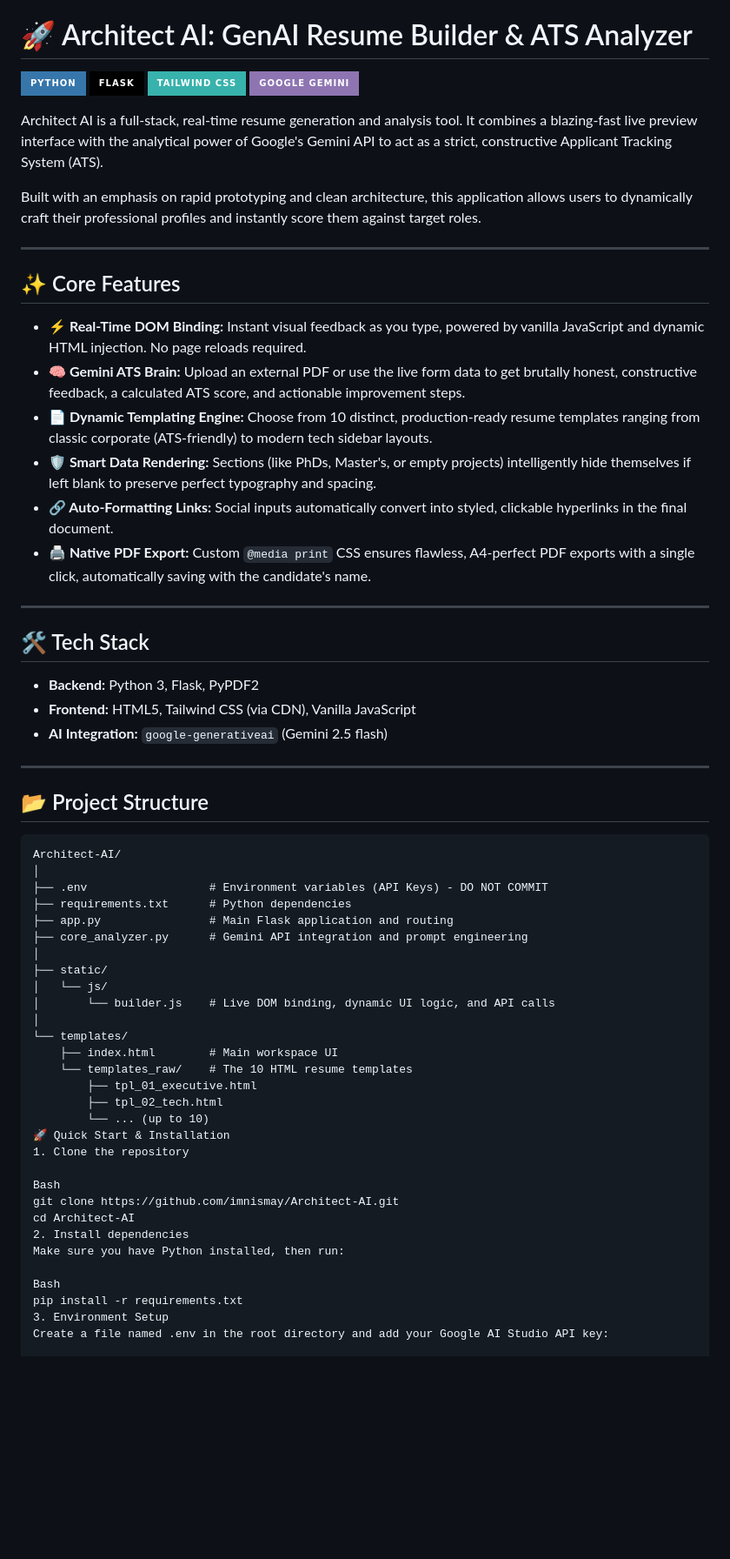
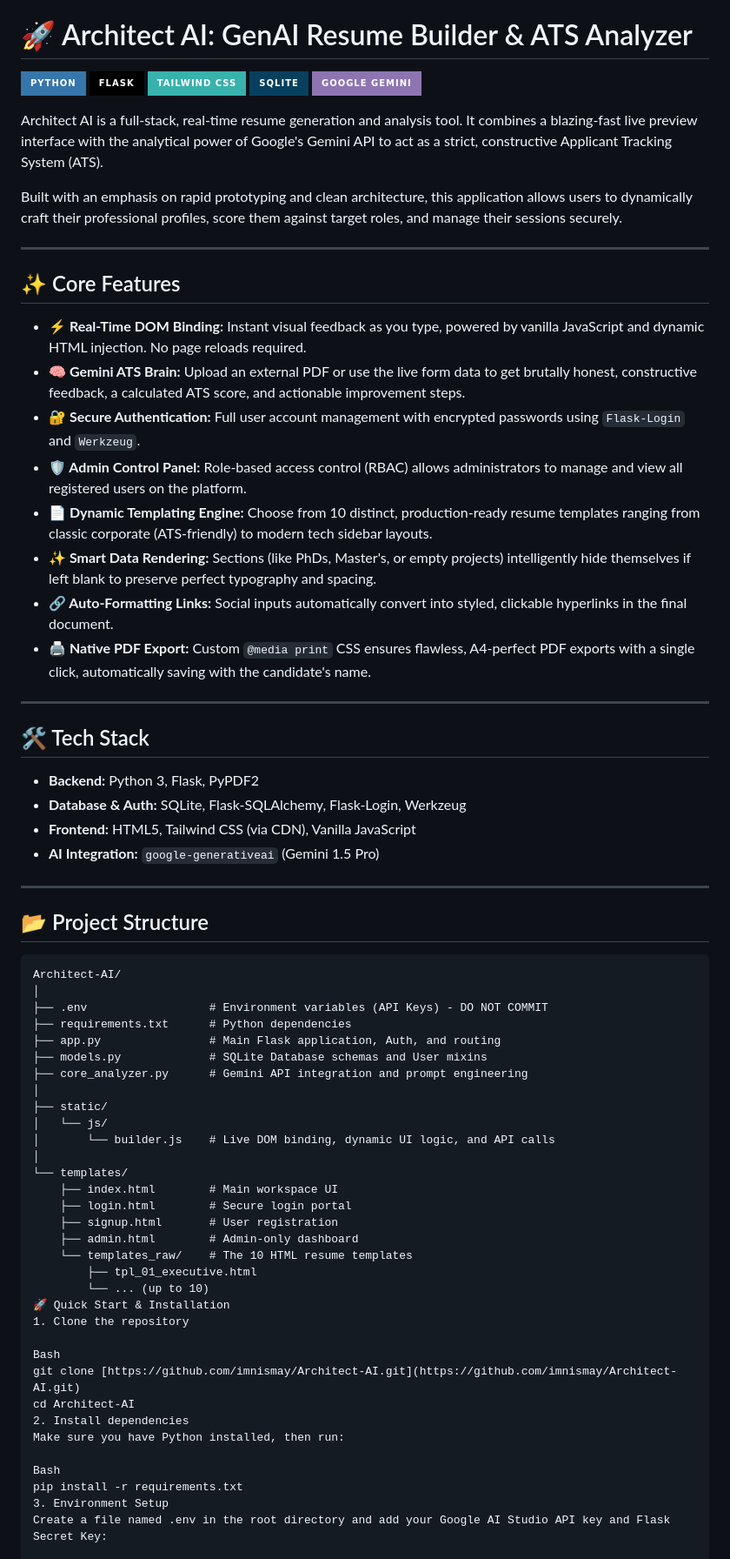
Before and after one commit to imnismay/Architect-AI, a Markdown page: README.md, the part around one of its changes. Shown at 87% size. Drawn GitHub-style; badges without logos; blank space fills up the shorter version.

```diff
--- a/README.md
+++ b/README.md
@@ -4,11 +4,12 @@ Markdown
 ![Python](https://img.shields.io/badge/Python-3776AB?style=for-the-badge&logo=python&logoColor=white)
 ![Flask](https://img.shields.io/badge/Flask-000000?style=for-the-badge&logo=flask&logoColor=white)
 ![TailwindCSS](https://img.shields.io/badge/Tailwind_CSS-38B2AC?style=for-the-badge&logo=tailwind-css&logoColor=white)
+![SQLite](https://img.shields.io/badge/SQLite-07405E?style=for-the-badge&logo=sqlite&logoColor=white)
 ![Gemini](https://img.shields.io/badge/Google_Gemini-8E75B2?style=for-the-badge&logo=google&logoColor=white)
 
 Architect AI is a full-stack, real-time resume generation and analysis tool. It combines a blazing-fast live preview interface with the analytical power of Google's Gemini API to act as a strict, constructive Applicant Tracking System (ATS).
 
-Built with an emphasis on rapid prototyping and clean architecture, this application allows users to dynamically craft their professional profiles and instantly score them against target roles.
+Built with an emphasis on rapid prototyping and clean architecture, this application allows users to dynamically craft their professional profiles, score them against target roles, and manage their sessions securely.
 
 ---
 
@@ -16,8 +17,10 @@ Built with an emphasis on rapid prototyping and clean architecture, this applica
 
 * **⚡ Real-Time DOM Binding:** Instant visual feedback as you type, powered by vanilla JavaScript and dynamic HTML injection. No page reloads required.
 * **🧠 Gemini ATS Brain:** Upload an external PDF or use the live form data to get brutally honest, constructive feedback, a calculated ATS score, and actionable improvement steps.
+* **🔐 Secure Authentication:** Full user account management with encrypted passwords using `Flask-Login` and `Werkzeug`.
+* **🛡️ Admin Control Panel:** Role-based access control (RBAC) allows administrators to manage and view all registered users on the platform.
 * **📄 Dynamic Templating Engine:** Choose from 10 distinct, production-ready resume templates ranging from classic corporate (ATS-friendly) to modern tech sidebar layouts.
-* **🛡️ Smart Data Rendering:** Sections (like PhDs, Master's, or empty projects) intelligently hide themselves if left blank to preserve perfect typography and spacing.
+* **✨ Smart Data Rendering:** Sections (like PhDs, Master's, or empty projects) intelligently hide themselves if left blank to preserve perfect typography and spacing.
 * **🔗 Auto-Formatting Links:** Social inputs automatically convert into styled, clickable hyperlinks in the final document.
 * **🖨️ Native PDF Export:** Custom `@media print` CSS ensures flawless, A4-perfect PDF exports with a single click, automatically saving with the candidate's name.
 
@@ -26,8 +29,9 @@ Built with an emphasis on rapid prototyping and clean architecture, this applica
 ## 🛠️ Tech Stack
 
 * **Backend:** Python 3, Flask, PyPDF2
+* **Database & Auth:** SQLite, Flask-SQLAlchemy, Flask-Login, Werkzeug
 * **Frontend:** HTML5, Tailwind CSS (via CDN), Vanilla JavaScript
-* **AI Integration:** `google-generativeai` (Gemini 2.5 flash)
+* **AI Integration:** `google-generativeai` (Gemini 1.5 Pro)
 
 ---
 
@@ -38,7 +42,8 @@ Architect-AI/
 │
 ├── .env                  # Environment variables (API Keys) - DO NOT COMMIT
 ├── requirements.txt      # Python dependencies
-├── app.py                # Main Flask application and routing
+├── app.py                # Main Flask application, Auth, and routing
+├── models.py             # SQLite Database schemas and User mixins
 ├── core_analyzer.py      # Gemini API integration and prompt engineering
 │
 ├── static/
@@ -47,15 +52,17 @@ Architect-AI/
 │
 └── templates/
     ├── index.html        # Main workspace UI
+    ├── login.html        # Secure login portal
+    ├── signup.html       # User registration
+    ├── admin.html        # Admin-only dashboard
     └── templates_raw/    # The 10 HTML resume templates
         ├── tpl_01_executive.html
-        ├── tpl_02_tech.html
         └── ... (up to 10)
 🚀 Quick Start & Installation
 1. Clone the repository
 
 Bash
-git clone https://github.com/imnismay/Architect-AI.git
+git clone [https://github.com/imnismay/Architect-AI.git](https://github.com/imnismay/Architect-AI.git)
 cd Architect-AI
 2. Install dependencies
 Make sure you have Python installed, then run:
@@ -63,7 +70,7 @@ Make sure you have Python installed, then run:
 Bash
 pip install -r requirements.txt
 3. Environment Setup
-Create a file named .env in the root directory and add your Google AI Studio API key:
+Create a file named .env in the root directory and add your Google AI Studio API key and Flask Secret Key:
 
 Code snippet
 GEMINI_API_KEY=your_gemini_api_key_here
```
Also changed, not shown: other parts of README.md (+4 -2 lines).
